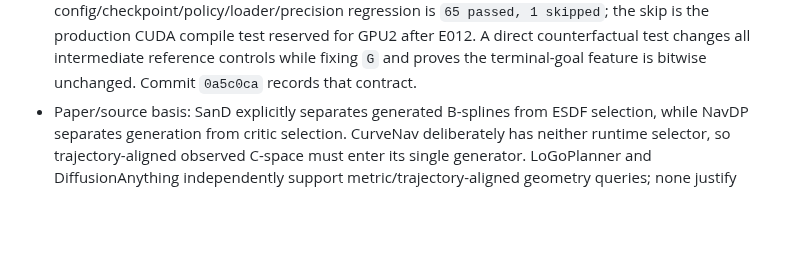
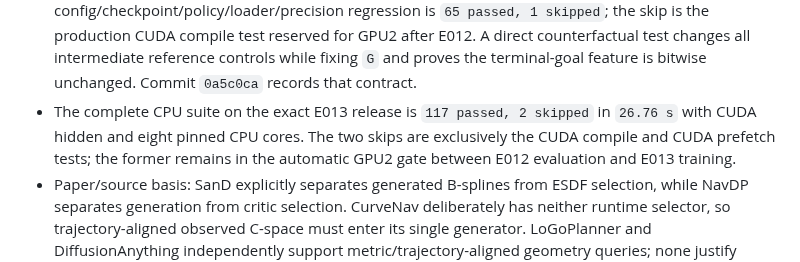
Before and after one commit to linyuxiu130/CurveNav, a Markdown page: EXPERIMENTS.md, the part around the change. Rendered like a GitHub page; blank space fills up the shorter version.

Commit message:
记录 E013 完整 CPU 回归

```diff
--- a/EXPERIMENTS.md
+++ b/EXPERIMENTS.md
@@ -959,6 +959,10 @@ details belong in `ARCHITECTURE.md`.
   for GPU2 after E012. A direct counterfactual test changes all intermediate
   reference controls while fixing `G` and proves the terminal-goal feature is
   bitwise unchanged. Commit `0a5c0ca` records that contract.
+- The complete CPU suite on the exact E013 release is `117 passed, 2 skipped`
+  in `26.76 s` with CUDA hidden and eight pinned CPU cores. The two skips are
+  exclusively the CUDA compile and CUDA prefetch tests; the former remains in
+  the automatic GPU2 gate between E012 evaluation and E013 training.
 - Paper/source basis: SanD explicitly separates generated B-splines from ESDF
   selection, while NavDP separates generation from critic selection. CurveNav
   deliberately has neither runtime selector, so trajectory-aligned observed
```
